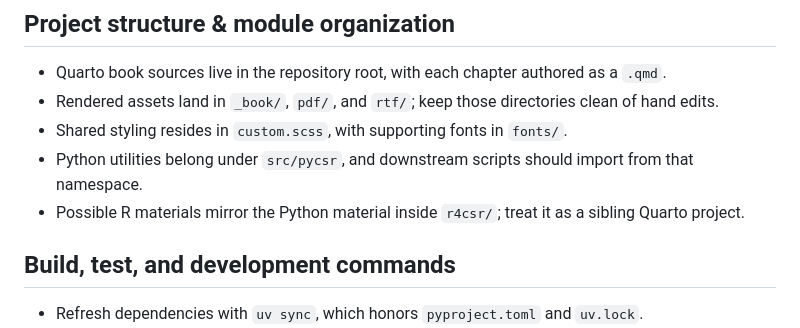
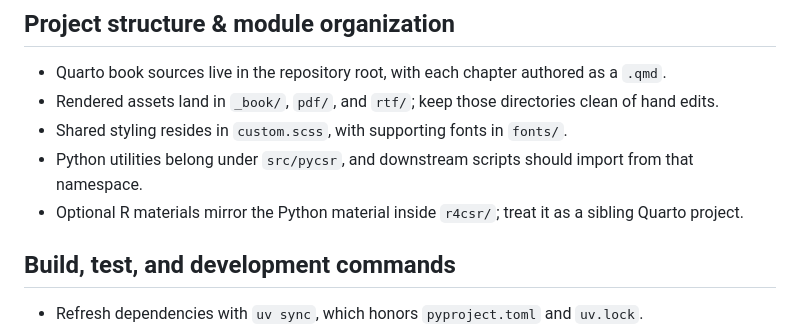
Before and after one commit to nanxstats/pycsr, a Markdown page: AGENTS.md, the part around the change. Rendered like a GitHub page.

Commit message:
Update AGENTS.md
Co-authored-by: Copilot <175728472+Copilot@users.noreply.github.com>

```diff
--- a/AGENTS.md
+++ b/AGENTS.md
@@ -6,7 +6,7 @@
 - Rendered assets land in `_book/`, `pdf/`, and `rtf/`; keep those directories clean of hand edits.
 - Shared styling resides in `custom.scss`, with supporting fonts in `fonts/`.
 - Python utilities belong under `src/pycsr`, and downstream scripts should import from that namespace.
-- Possible R materials mirror the Python material inside `r4csr/`; treat it as a sibling Quarto project.
+- Optional R materials mirror the Python material inside `r4csr/`; treat it as a sibling Quarto project.
 
 ## Build, test, and development commands
 
```
